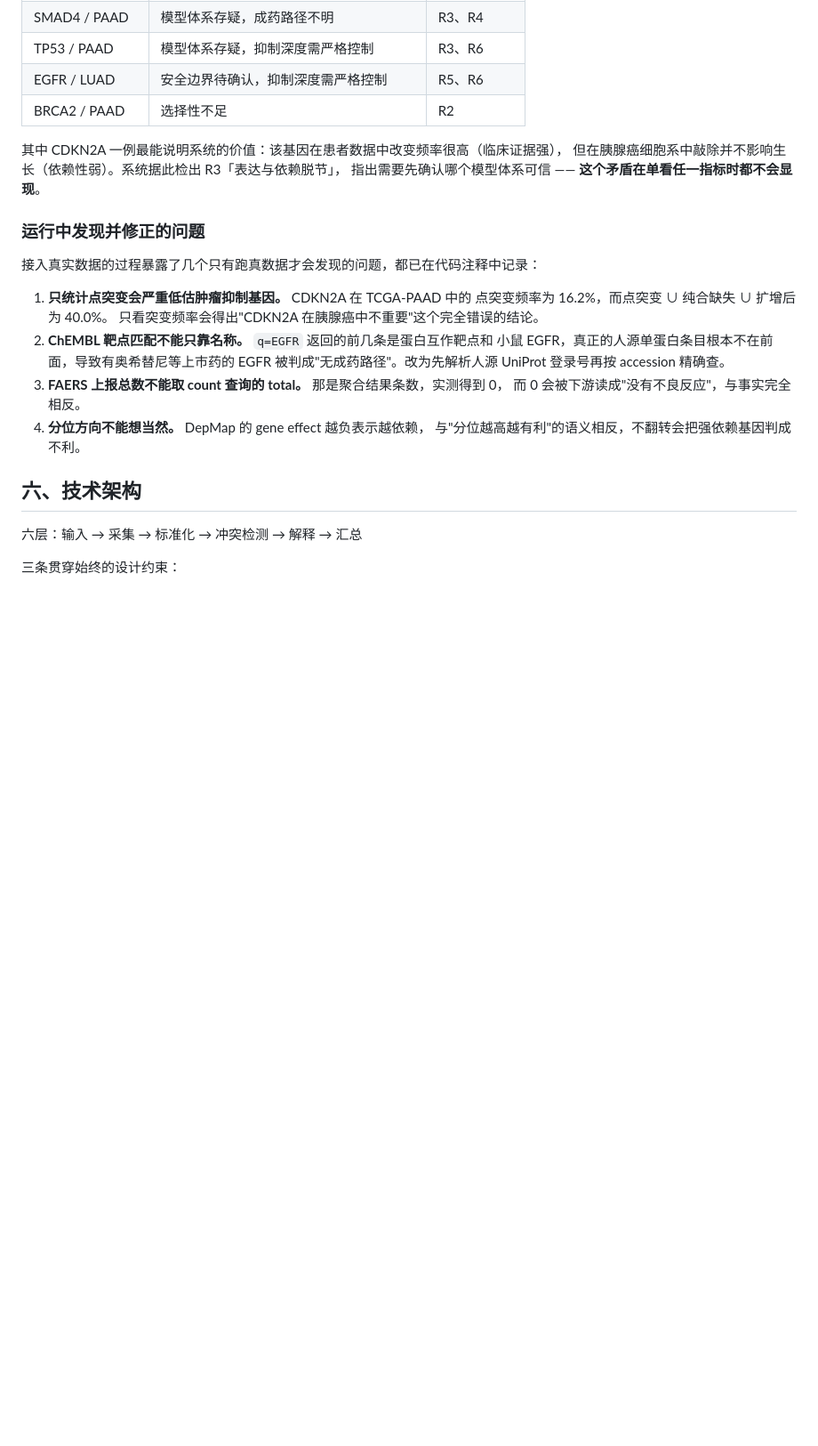
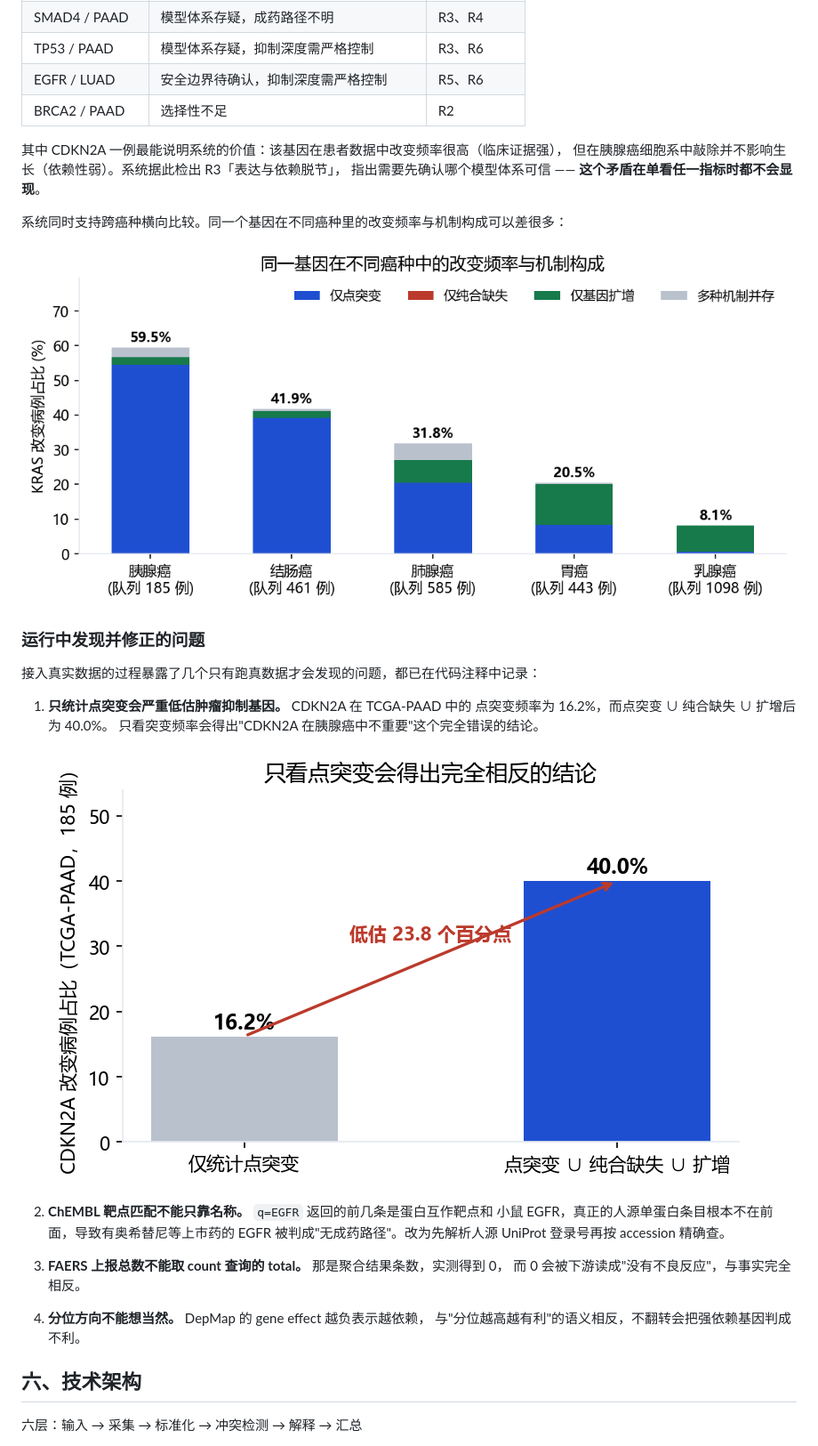
Before and after one commit to litchidzx/target-audit, a Markdown page: README.md, the part around one of its changes. Shown at 89% size. Rendered like a GitHub page; pictures changed too: docs/assets/figures/alteration-method.png (added), docs/assets/figures/cross-cancer.png (added); blank space fills up the shorter version.

Commit message:
加入图表生成与 README 可视化
- scripts/make_figures.py：从真实审计结果直接渲染图表，图与报告永远一致
- 五张图：七维证据矩阵、冲突规则命中、跨癌种比较、改变频率口径、系统架构
- 修正跨癌种堆叠柱的数据错误：三类改变是重叠集合，直接相加会超过真实改变率，
  改用排他贡献堆叠加多种机制并存段，总数与并集一致
- README 嵌入图表

```diff
--- a/README.md
+++ b/README.md
@@ -87,6 +93,10 @@
 但在胰腺癌细胞系中敲除并不影响生长（依赖性弱）。系统据此检出 R3「表达与依赖脱节」，
 指出需要先确认哪个模型体系可信 —— **这个矛盾在单看任一指标时都不会显现**。
 
+系统同时支持跨癌种横向比较。同一个基因在不同癌种里的改变频率与机制构成可以差很多：
+
+![跨癌种比较](docs/assets/figures/cross-cancer.png)
+
 ### 运行中发现并修正的问题
 
 接入真实数据的过程暴露了几个只有跑真数据才会发现的问题，都已在代码注释中记录：
@@ -94,6 +104,9 @@
 1. **只统计点突变会严重低估肿瘤抑制基因。** CDKN2A 在 TCGA-PAAD 中的
    点突变频率为 16.2%，而点突变 ∪ 纯合缺失 ∪ 扩增后为 40.0%。
    只看突变频率会得出"CDKN2A 在胰腺癌中不重要"这个完全错误的结论。
+
+   ![改变频率的统计口径](docs/assets/figures/alteration-method.png)
+
 2. **ChEMBL 靶点匹配不能只靠名称。** `q=EGFR` 返回的前几条是蛋白互作靶点和
    小鼠 EGFR，真正的人源单蛋白条目根本不在前面，导致有奥希替尼等上市药的 EGFR
    被判成"无成药路径"。改为先解析人源 UniProt 登录号再按 accession 精确查。
```
Also changed, not shown: other parts of README.md (+8 -0 lines), docs/assets/figures/architecture.png (added), docs/assets/figures/evidence-matrix.png (added), docs/assets/figures/rule-hits.png (added), 1 other file.
